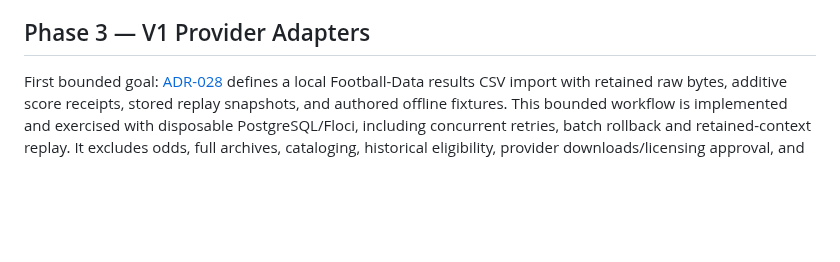
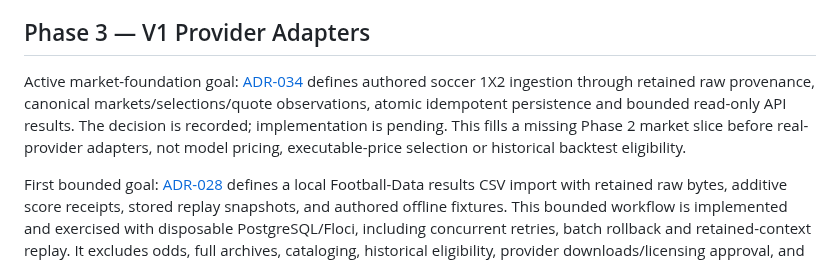
Before and after one commit to Mubesh23/edgeeagle, a Markdown page: docs/roadmap/implementation-roadmap.md, the part around the change. GitHub-like rendering; blank space fills up the shorter version.

```diff
--- a/docs/roadmap/implementation-roadmap.md
+++ b/docs/roadmap/implementation-roadmap.md
@@ -102,6 +102,13 @@ This is a private data-foundation view, not completion of the Phase 8 terminal.
 
 ## Phase 3 — V1 Provider Adapters
 
+Active market-foundation goal: [ADR-034](../adr/ADR-034-synthetic-market-quotes.md)
+defines authored soccer 1X2 ingestion through retained raw provenance, canonical
+markets/selections/quote observations, atomic idempotent persistence and bounded
+read-only API results. The decision is recorded; implementation is pending.
+This fills a missing Phase 2 market slice before real-provider adapters, not model
+pricing, executable-price selection or historical backtest eligibility.
+
 First bounded goal: [ADR-028](../adr/ADR-028-football-data-results-import.md) defines
 a local Football-Data results CSV import with retained raw bytes, additive score
 receipts, stored replay snapshots, and authored offline fixtures. This bounded
```
Also changed, not shown: docs/README.md (+1 -0 lines), docs/adr/ADR-034-synthetic-market-quotes.md (added, +134 -0 lines).
